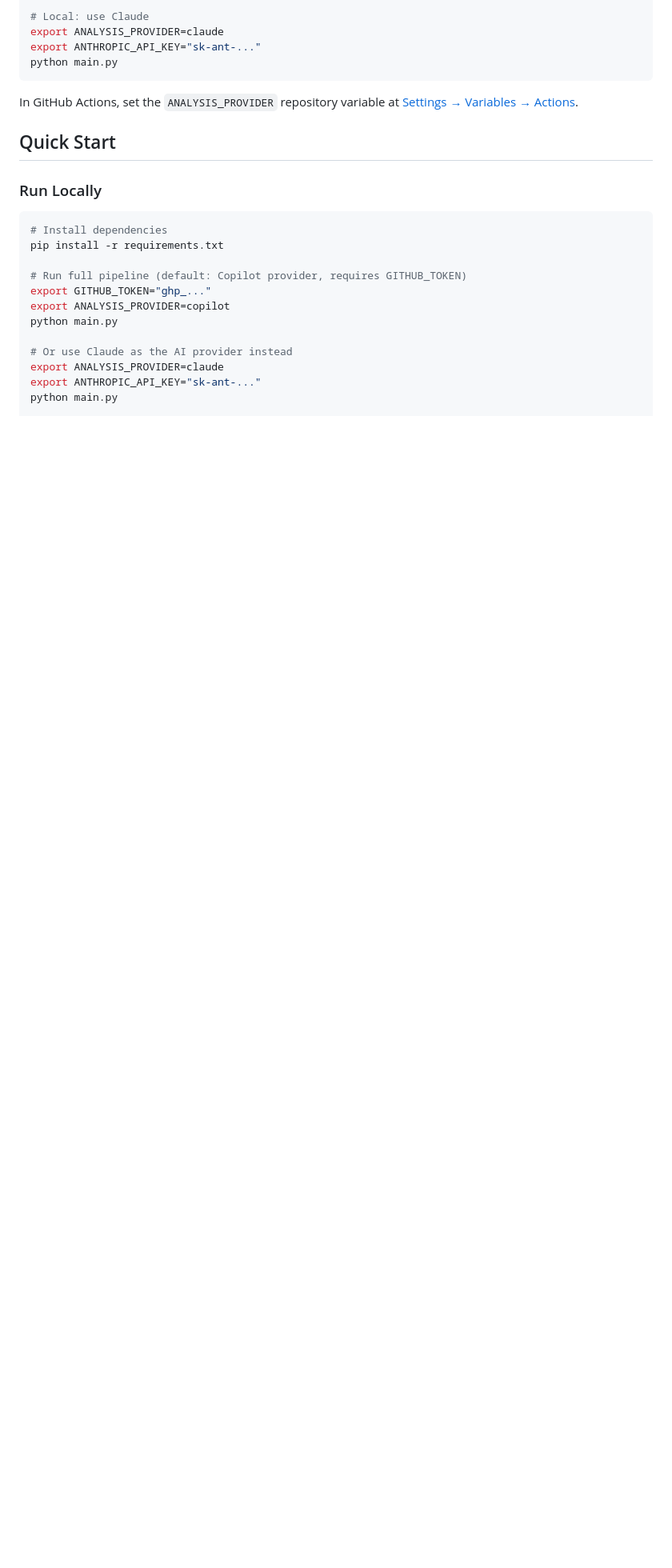
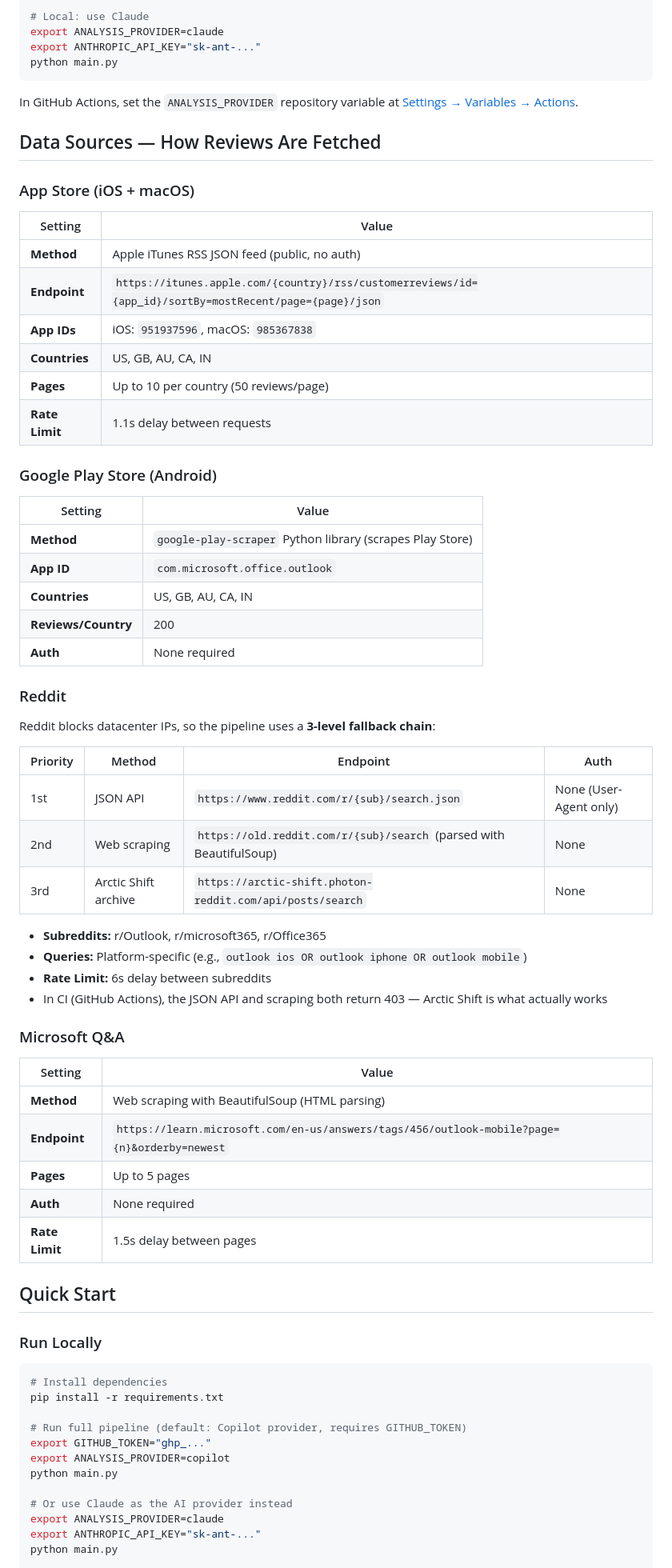
Before and after one commit to vinodh-g-ms/voice-of-customer, a Markdown page: README.md, the part around the change. Shown at 80% size. Drawn GitHub-style; blank space fills up the shorter version.

Commit message:
Document data source APIs: endpoints, methods, auth, rate limits
Added detailed section for all 4 review sources:
- App Store: iTunes RSS JSON feed with app IDs and countries
- Play Store: google-play-scraper library
- Reddit: 3-level fallback chain (JSON API → scraping → Arctic Shift)
- MS Q&A: BeautifulSoup web scraping

Each source documents the exact endpoint, auth method, and rate limits.

Co-Authored-By: Claude Opus 4.6 (1M context) <noreply@anthropic.com>

````diff
--- a/README.md
+++ b/README.md
@@ -109,6 +109,54 @@ python main.py
 ```
 
 In GitHub Actions, set the `ANALYSIS_PROVIDER` repository variable at [Settings → Variables → Actions](https://github.com/vinodh-g-ms/voice-of-customer/settings/variables/actions).
+
+## Data Sources — How Reviews Are Fetched
+
+### App Store (iOS + macOS)
+
+| Setting | Value |
+|---------|-------|
+| **Method** | Apple iTunes RSS JSON feed (public, no auth) |
+| **Endpoint** | `https://itunes.apple.com/{country}/rss/customerreviews/id={app_id}/sortBy=mostRecent/page={page}/json` |
+| **App IDs** | iOS: `951937596`, macOS: `985367838` |
+| **Countries** | US, GB, AU, CA, IN |
+| **Pages** | Up to 10 per country (50 reviews/page) |
+| **Rate Limit** | 1.1s delay between requests |
+
+### Google Play Store (Android)
+
+| Setting | Value |
+|---------|-------|
+| **Method** | `google-play-scraper` Python library (scrapes Play Store) |
+| **App ID** | `com.microsoft.office.outlook` |
+| **Countries** | US, GB, AU, CA, IN |
+| **Reviews/Country** | 200 |
+| **Auth** | None required |
+
+### Reddit
+
+Reddit blocks datacenter IPs, so the pipeline uses a **3-level fallback chain**:
+
+| Priority | Method | Endpoint | Auth |
+|----------|--------|----------|------|
+| 1st | JSON API | `https://www.reddit.com/r/{sub}/search.json` | None (User-Agent only) |
+| 2nd | Web scraping | `https://old.reddit.com/r/{sub}/search` (parsed with BeautifulSoup) | None |
+| 3rd | Arctic Shift archive | `https://arctic-shift.photon-reddit.com/api/posts/search` | None |
+
+- **Subreddits:** r/Outlook, r/microsoft365, r/Office365
+- **Queries:** Platform-specific (e.g., `outlook ios OR outlook iphone OR outlook mobile`)
+- **Rate Limit:** 6s delay between subreddits
+- In CI (GitHub Actions), the JSON API and scraping both return 403 — Arctic Shift is what actually works
+
+### Microsoft Q&A
+
+| Setting | Value |
+|---------|-------|
+| **Method** | Web scraping with BeautifulSoup (HTML parsing) |
+| **Endpoint** | `https://learn.microsoft.com/en-us/answers/tags/456/outlook-mobile?page={n}&orderby=newest` |
+| **Pages** | Up to 5 pages |
+| **Auth** | None required |
+| **Rate Limit** | 1.5s delay between pages |
 
 ## Quick Start
 
````
